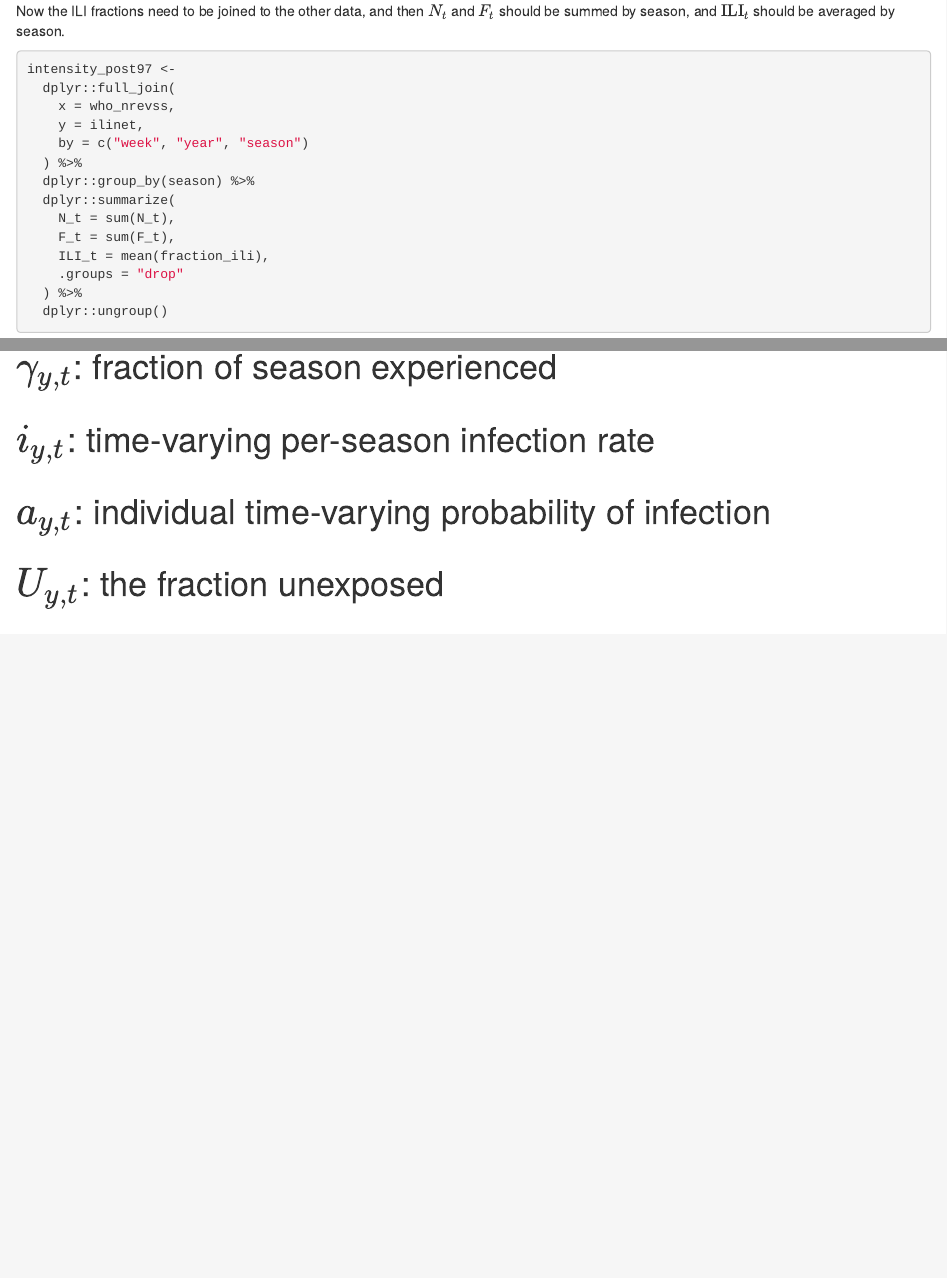
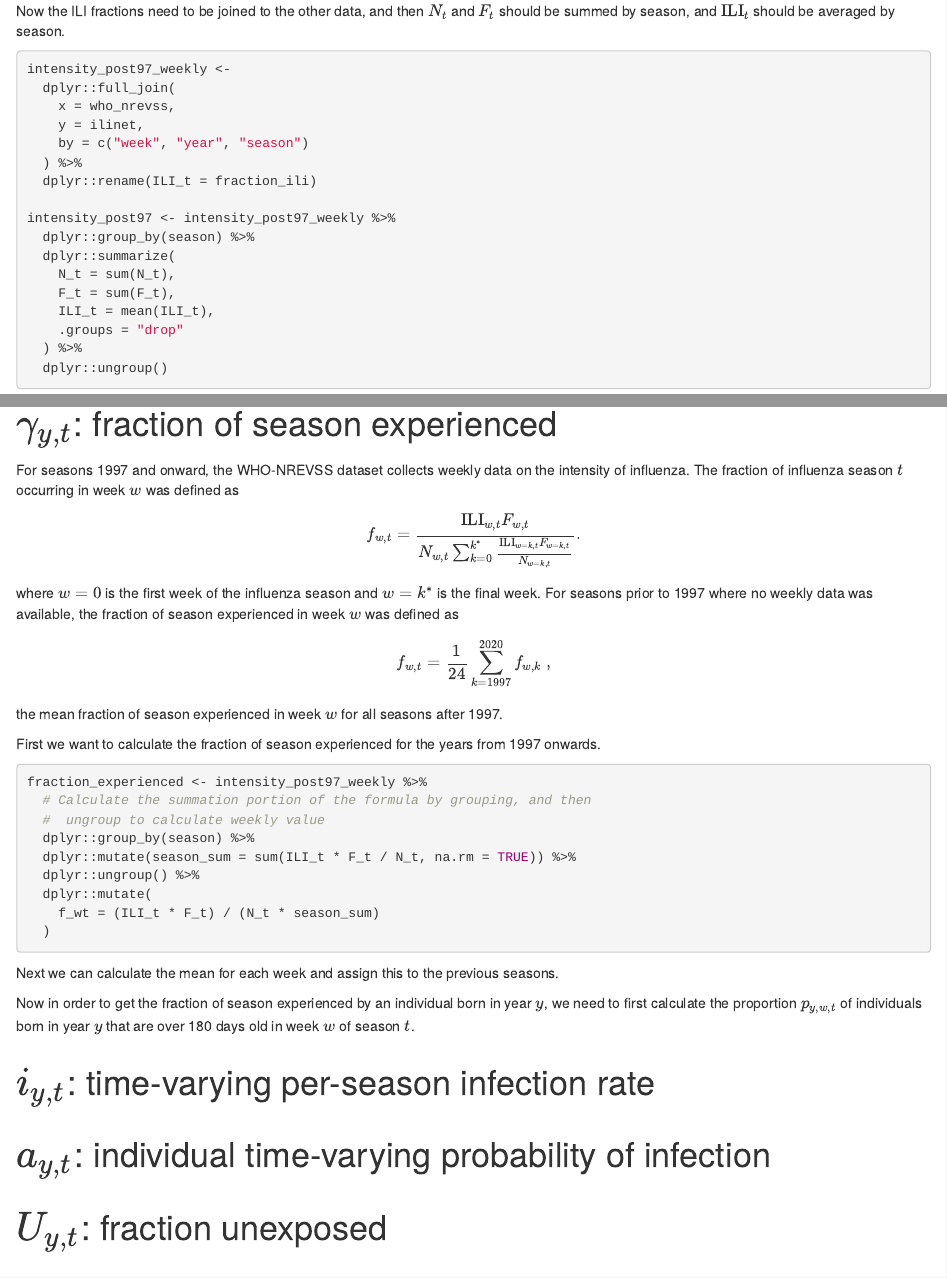
Before and after one commit to wzbillings/Imprinting-Probabilities, an R Markdown document (Imprinting-Probability.Rmd): the page in a window 1100 px wide, from 3640 px down, and a second part further down, joined at a grey line. Rendered offline with R 4.5, knitr and Pandoc, with nearby package versions; some code elsewhere in the file could not run offline; a font, style sheet, LaTeX package, included part or bibliography that could not be used is replaced or left out.

Commit message:
feat: calculates fraction of season per week.

````diff
--- a/Imprinting-Probability.Rmd
+++ b/Imprinting-Probability.Rmd
@@ -200,17 +200,20 @@ ilinet <-
 Now the ILI fractions need to be joined to the other data, and then $N_t$ and $F_t$ should be summed by season, and $\text{ILI}_t$ should be averaged by season.
 
 ```{r 1997 to present data joining}
-intensity_post97 <-
+intensity_post97_weekly <-
   dplyr::full_join(
     x = who_nrevss,
     y = ilinet,
     by = c("week", "year", "season")
   ) %>%
+  dplyr::rename(ILI_t = fraction_ili)
+
+intensity_post97 <- intensity_post97_weekly %>%
   dplyr::group_by(season) %>%
   dplyr::summarize(
     N_t = sum(N_t),
     F_t = sum(F_t),
-    ILI_t = mean(fraction_ili),
+    ILI_t = mean(ILI_t),
     .groups = "drop"
   ) %>%
   dplyr::ungroup()
@@ -250,11 +253,41 @@ seasonal_intensity <-
 
 # $\gamma_{y,t}$: fraction of season experienced
 
+For seasons 1997 and onward, the WHO-NREVSS dataset collects weekly data on the intensity of influenza. The fraction of influenza season $t$ occurring in week $w$ was defined as
+$$f_{w,t} = \frac{\text{ILI}_{w,t} F_{w,t}}{N_{w,t}\sum_{k = 0}^{k^*} \frac{\text{ILI}_{w=k,t}F_{w=k,t}}{N_{w=k,t}}}.$$
+where $w=0$ is the first week of the influenza season and $w=k^*$ is the final week. For seasons prior to 1997 where no weekly data was available, the fraction of season experienced in week $w$ was defined as
+$$f_{w,t} = \frac{1}{`r cyear - 1997 + 1`}\sum_{k = 1997}^{`r cyear`}f_{w,k}\ ,$$
+
+the mean fraction of season experienced in week $w$ for all seasons after 1997.
+
+First we want to calculate the fraction of season experienced for the years from 1997 onwards.
+
+```{r}
+fraction_experienced <- intensity_post97_weekly %>%
+  # Calculate the summation portion of the formula by grouping, and then
+  #  ungroup to calculate weekly value
+  dplyr::group_by(season) %>%
+  dplyr::mutate(season_sum = sum(ILI_t * F_t / N_t, na.rm = TRUE)) %>%
+  dplyr::ungroup() %>%
+  dplyr::mutate(
+    f_wt = (ILI_t * F_t) / (N_t * season_sum)
+  )
+```
+
+Next we can calculate the mean for each week and assign this to the previous seasons.
+
+```{r}
+
+```
+
+
+Now in order to get the fraction of season experienced by an individual born in year $y$, we need to first calculate the proportion $p_{y,w,t}$ of individuals born in year $y$ that are over 180 days old in week $w$ of season $t$.
+
 # ${i_{y,t}}$: time-varying per-season infection rate
 
 # $a_{y,t}$: individual time-varying probability of infection
 
-# $U_{y,t}$: the fraction unexposed
+# $U_{y,t}$: fraction unexposed
 
 # $l_{s,t}$: frequency of subtype $s$ during season $t$
 
````
Also changed, not shown: Imprinting-Probability.nb.html.
